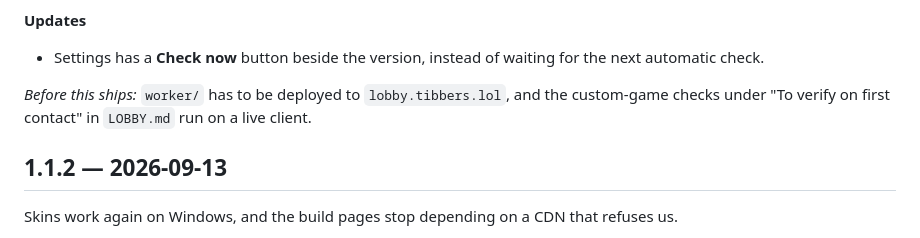
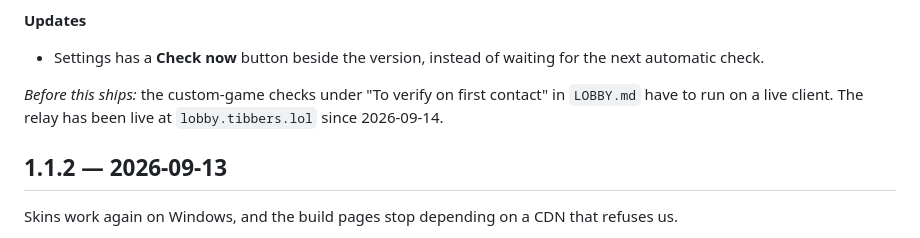
Before and after one commit to JustTrott/tibbers, a Markdown page: CHANGELOG.md, the part around the change. Drawn GitHub-style.

```diff
--- a/CHANGELOG.md
+++ b/CHANGELOG.md
@@ -15,7 +15,7 @@ in `CLAUDE.md`.
 **Updates**
 - Settings has a **Check now** button beside the version, instead of waiting for the next automatic check.
 
-*Before this ships:* `worker/` has to be deployed to `lobby.tibbers.lol`, and the custom-game checks under "To verify on first contact" in `LOBBY.md` run on a live client.
+*Before this ships:* the custom-game checks under "To verify on first contact" in `LOBBY.md` have to run on a live client. The relay has been live at `lobby.tibbers.lol` since 2026-09-14.
 
 ## 1.1.2 — 2026-09-13
 
```
Also changed, not shown: CLAUDE.md (+1 -1 lines), LOBBY.md (+7 -4 lines).
